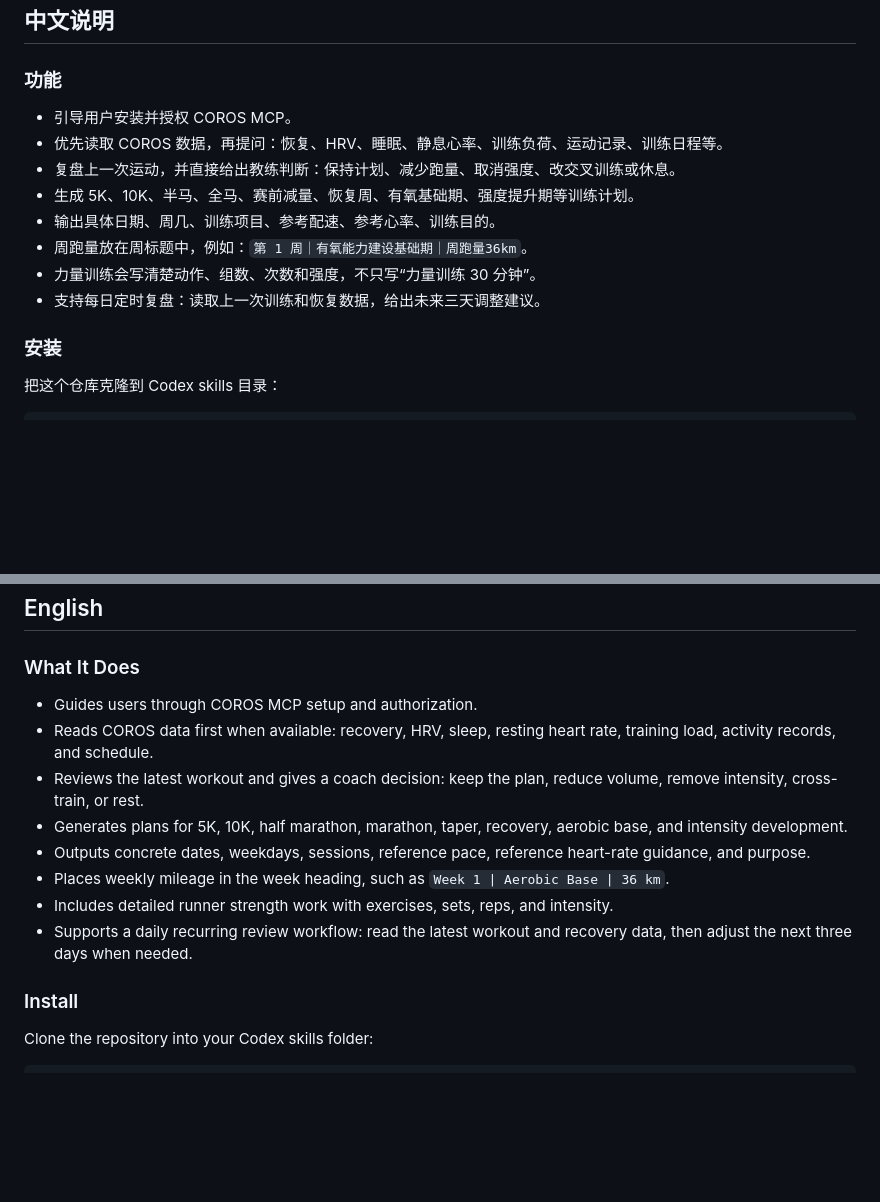
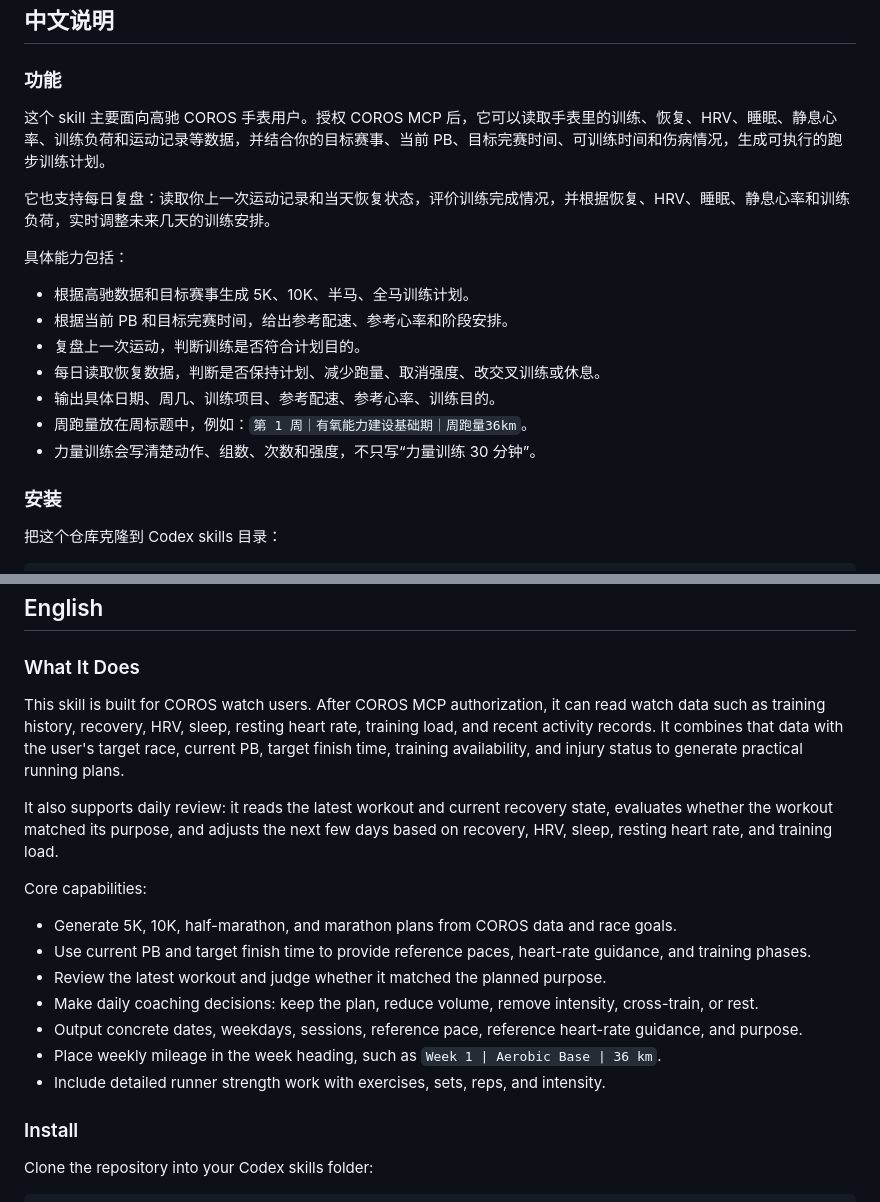
Before and after one commit to polarislove36/coros-running-coach, a Markdown page: README.md, 2 parts joined by grey strips. Rendered like a GitHub page; blank space fills up the shorter version.

Commit message:
Refine README feature positioning

```diff
--- a/README.md
+++ b/README.md
@@ -8,14 +8,19 @@
 
 ### 功能
 
-- 引导用户安装并授权 COROS MCP。
-- 优先读取 COROS 数据，再提问：恢复、HRV、睡眠、静息心率、训练负荷、运动记录、训练日程等。
-- 复盘上一次运动，并直接给出教练判断：保持计划、减少跑量、取消强度、改交叉训练或休息。
-- 生成 5K、10K、半马、全马、赛前减量、恢复周、有氧基础期、强度提升期等训练计划。
+这个 skill 主要面向高驰 COROS 手表用户。授权 COROS MCP 后，它可以读取手表里的训练、恢复、HRV、睡眠、静息心率、训练负荷和运动记录等数据，并结合你的目标赛事、当前 PB、目标完赛时间、可训练时间和伤病情况，生成可执行的跑步训练计划。
+
+它也支持每日复盘：读取你上一次运动记录和当天恢复状态，评价训练完成情况，并根据恢复、HRV、睡眠、静息心率和训练负荷，实时调整未来几天的训练安排。
+
+具体能力包括：
+
+- 根据高驰数据和目标赛事生成 5K、10K、半马、全马训练计划。
+- 根据当前 PB 和目标完赛时间，给出参考配速、参考心率和阶段安排。
+- 复盘上一次运动，判断训练是否符合计划目的。
+- 每日读取恢复数据，判断是否保持计划、减少跑量、取消强度、改交叉训练或休息。
 - 输出具体日期、周几、训练项目、参考配速、参考心率、训练目的。
 - 周跑量放在周标题中，例如：`第 1 周｜有氧能力建设基础期｜周跑量36km`。
 - 力量训练会写清楚动作、组数、次数和强度，不只写“力量训练 30 分钟”。
-- 支持每日定时复盘：读取上一次训练和恢复数据，给出未来三天调整建议。
 
 ### 安装
 
@@ -93,14 +98,19 @@ codex mcp login coros
 
 ### What It Does
 
-- Guides users through COROS MCP setup and authorization.
-- Reads COROS data first when available: recovery, HRV, sleep, resting heart rate, training load, activity records, and schedule.
-- Reviews the latest workout and gives a coach decision: keep the plan, reduce volume, remove intensity, cross-train, or rest.
-- Generates plans for 5K, 10K, half marathon, marathon, taper, recovery, aerobic base, and intensity development.
-- Outputs concrete dates, weekdays, sessions, reference pace, reference heart-rate guidance, and purpose.
-- Places weekly mileage in the week heading, such as `Week 1 | Aerobic Base | 36 km`.
-- Includes detailed runner strength work with exercises, sets, reps, and intensity.
-- Supports a daily recurring review workflow: read the latest workout and recovery data, then adjust the next three days when needed.
+This skill is built for COROS watch users. After COROS MCP authorization, it can read watch data such as training history, recovery, HRV, sleep, resting heart rate, training load, and recent activity records. It combines that data with the user's target race, current PB, target finish time, training availability, and injury status to generate practical running plans.
+
+It also supports daily review: it reads the latest workout and current recovery state, evaluates whether the workout matched its purpose, and adjusts the next few days based on recovery, HRV, sleep, resting heart rate, and training load.
+
+Core capabilities:
+
+- Generate 5K, 10K, half-marathon, and marathon plans from COROS data and race goals.
+- Use current PB and target finish time to provide reference paces, heart-rate guidance, and training phases.
+- Review the latest workout and judge whether it matched the planned purpose.
+- Make daily coaching decisions: keep the plan, reduce volume, remove intensity, cross-train, or rest.
+- Output concrete dates, weekdays, sessions, reference pace, reference heart-rate guidance, and purpose.
+- Place weekly mileage in the week heading, such as `Week 1 | Aerobic Base | 36 km`.
+- Include detailed runner strength work with exercises, sets, reps, and intensity.
 
 ### Install
 
```
